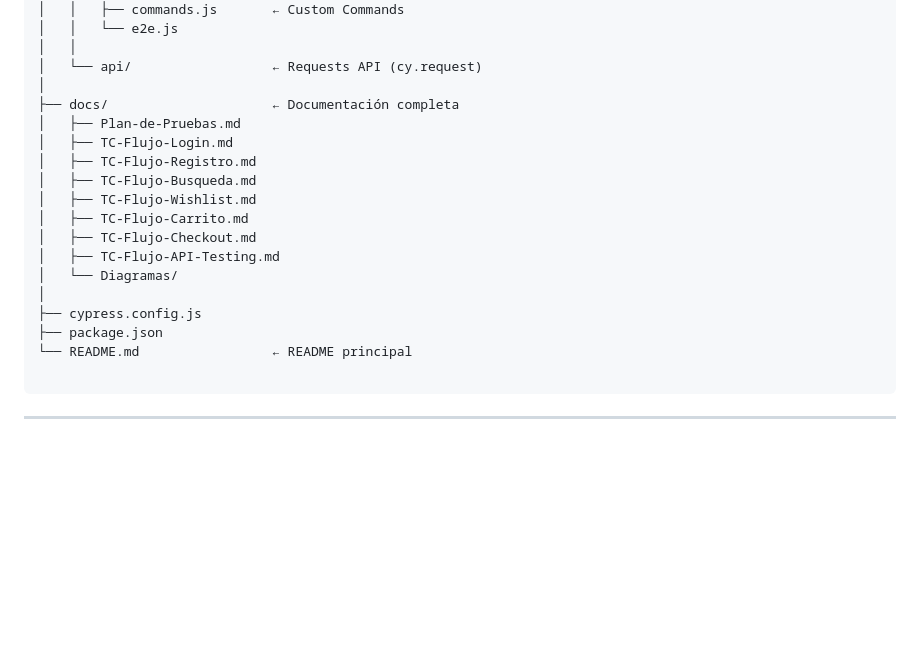
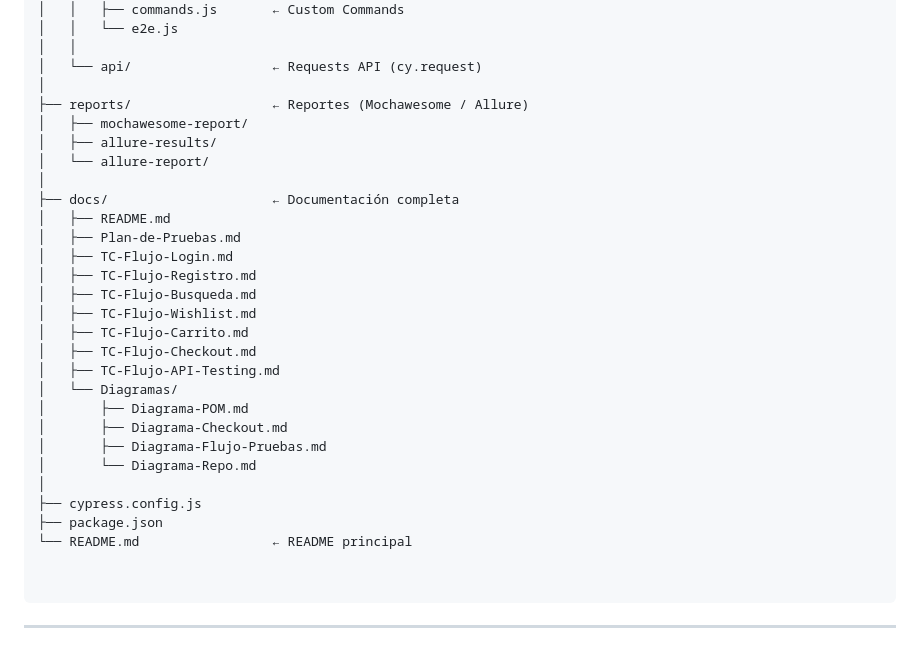
Before and after one commit to Eduardojr14/Proyecto-E2E-OpenCart, a Markdown page: Readme.md, the part around the change. Drawn GitHub-style; blank space fills up the shorter version.

Commit message:
Update README to include reports and documentation sections

````diff
--- a/Readme.md
+++ b/Readme.md
@@ -96,7 +96,13 @@ PROYECTO-E2E-OPENCART/
 │   │
 │   └── api/                  ← Requests API (cy.request)
 │
+├── reports/                  ← Reportes (Mochawesome / Allure)
+│   ├── mochawesome-report/
+│   ├── allure-results/
+│   └── allure-report/
+│
 ├── docs/                     ← Documentación completa
+│   ├── README.md
 │   ├── Plan-de-Pruebas.md
 │   ├── TC-Flujo-Login.md
 │   ├── TC-Flujo-Registro.md
@@ -106,10 +112,15 @@ PROYECTO-E2E-OPENCART/
 │   ├── TC-Flujo-Checkout.md
 │   ├── TC-Flujo-API-Testing.md
 │   └── Diagramas/
+│       ├── Diagrama-POM.md
+│       ├── Diagrama-Checkout.md
+│       ├── Diagrama-Flujo-Pruebas.md
+│       └── Diagrama-Repo.md
 │
 ├── cypress.config.js
 ├── package.json
 └── README.md                 ← README principal
+
 
 ```
 
````
